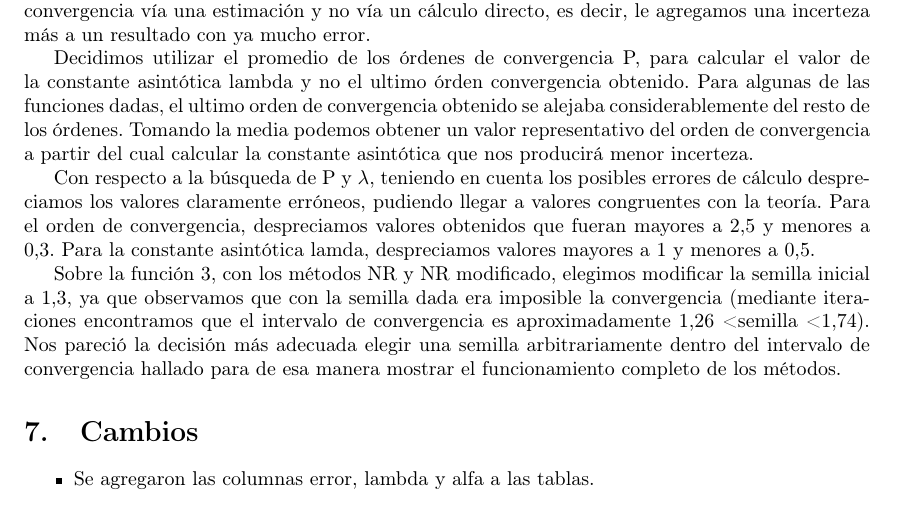
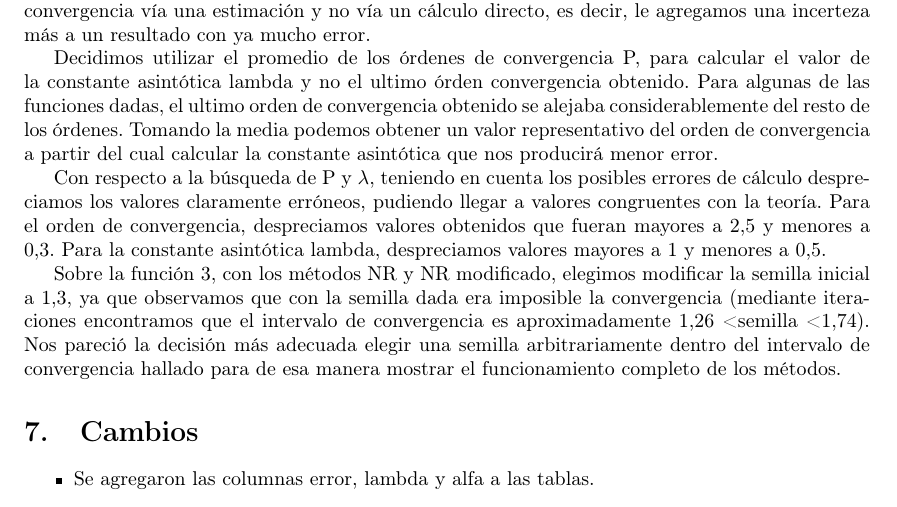
Before and after one commit to brunograssano/Analisis_Numerico_fiuba, a LaTeX document (TP1/Informe/main.tex): part of page 22 of 22, cut so that both start at the same text. Compiled offline with pdfLaTeX.

Commit message:
Update main.tex

```diff
--- a/TP1/Informe/main.tex
+++ b/TP1/Informe/main.tex
@@ -639,9 +639,9 @@ Algo interesante que observamos fue que el método de la bisección converge sie
 Además, se encontraron dificultades para hallar el orden de convergencia P y la constante asintótica $\lambda$. Estimamos que una posible fuente de este inconveniente es el error de redondeo proveniente del uso de notación de punto flotante. Además, al trabajar con números muy cercanos entre si, el error tiende a aumentar al dividir por un número muy pequeño o multiplicando por uno muy grande, siendo estos cálculos necesarios para encontrar los valores que buscamos. Este error se podría llegar a reducir anidando las funciones, lo que provocaría una reducción en la cantidad de operaciones a realizar en algunos casos.
 Otra fuente de error es que obtenemos el orden de convergencia vía una estimación y no vía un cálculo directo, es decir, le agregamos una incerteza más a un resultado con ya mucho error.
 
-Decidimos utilizar el promedio de los órdenes de convergencia P, para calcular el valor de la constante asintótica lambda y no el ultimo órden convergencia obtenido. Para algunas de las funciones dadas, el ultimo orden de convergencia obtenido se alejaba considerablemente del resto de los órdenes. Tomando la media podemos obtener un valor representativo del orden de convergencia a partir del cual calcular la constante asintótica que nos producirá menor incerteza.
+Decidimos utilizar el promedio de los órdenes de convergencia P, para calcular el valor de la constante asintótica lambda y no el ultimo órden convergencia obtenido. Para algunas de las funciones dadas, el ultimo orden de convergencia obtenido se alejaba considerablemente del resto de los órdenes. Tomando la media podemos obtener un valor representativo del orden de convergencia a partir del cual calcular la constante asintótica que nos producirá menor error.
 
-Con respecto a la búsqueda de P y $\lambda$, teniendo en cuenta los posibles errores de cálculo despreciamos los valores claramente erróneos, pudiendo llegar a valores congruentes con la teoría. Para el orden de convergencia, despreciamos valores obtenidos que fueran mayores a 2,5 y menores a 0,3. Para la constante asintótica lamda, despreciamos valores mayores a 1 y menores a 0,5.
+Con respecto a la búsqueda de P y $\lambda$, teniendo en cuenta los posibles errores de cálculo despreciamos los valores claramente erróneos, pudiendo llegar a valores congruentes con la teoría. Para el orden de convergencia, despreciamos valores obtenidos que fueran mayores a 2,5 y menores a 0,3. Para la constante asintótica lambda, despreciamos valores mayores a 1 y menores a 0,5.
 
 Sobre la función 3, con los métodos NR y NR modificado, elegimos modificar la semilla inicial a 1,3, ya que observamos que con la semilla dada era imposible la convergencia (mediante iteraciones encontramos que el intervalo de convergencia es aproximadamente 1,26 < semilla < 1,74). Nos pareció la decisión más adecuada elegir una semilla arbitrariamente dentro del intervalo de convergencia hallado para de esa manera mostrar el funcionamiento completo de los métodos.
 %BOCA LA CONCHA DE TU MADRE
```
